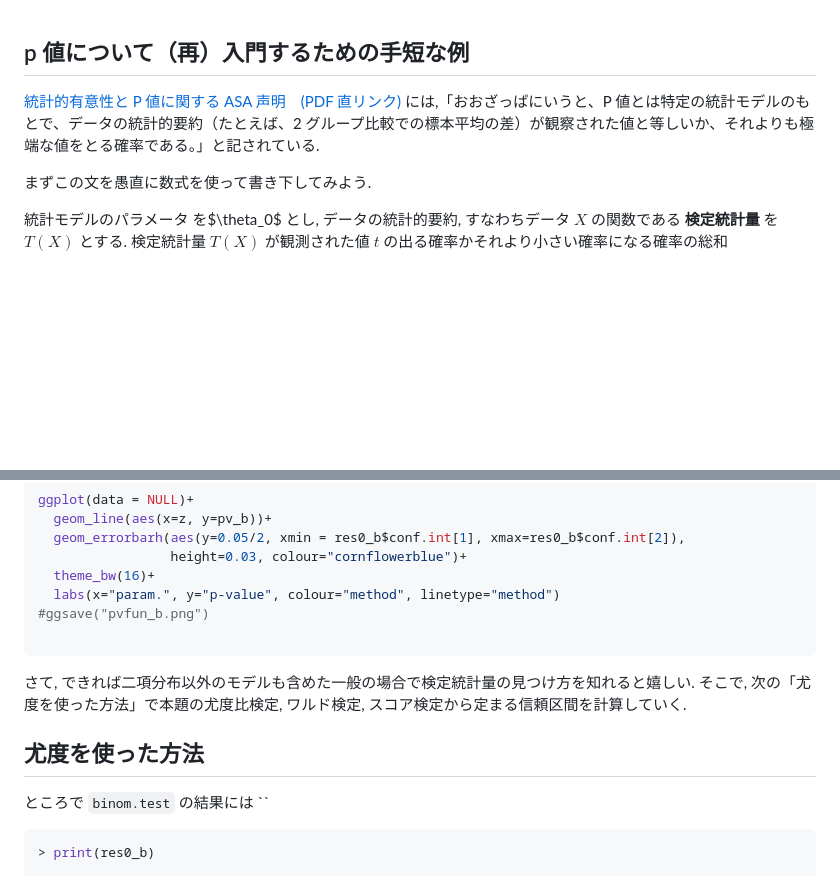
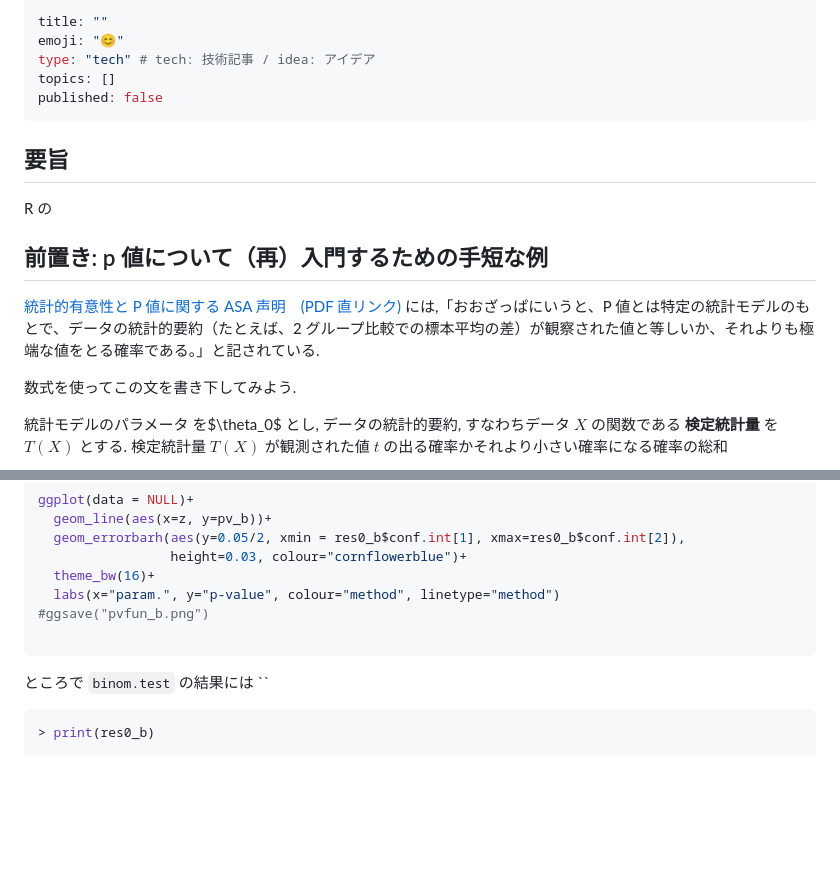
Before and after one commit to abikoushi/Zenn_content, a Markdown page: articles/exact_tests_r.md, 2 parts joined by grey strips. Drawn GitHub-style; blank space fills up the shorter version.

Commit message:
init new article

````diff
--- a/images/img1/memo.md
+++ b/articles/exact_tests_r.md
@@ -1,11 +1,22 @@
-####
+---
+title: ""
+emoji: "😊"
+type: "tech" # tech: 技術記事 / idea: アイデア
+topics: []
+published: false
+---
 
-## p 値について（再）入門するための手短な例
+
+## 要旨
+
+R の
+
+## 前置き: p 値について（再）入門するための手短な例
 
 
 [統計的有意性と P 値に関する ASA 声明　(PDF 直リンク)](https://www.biometrics.gr.jp/news/all/ASA.pdf) には,「おおざっぱにいうと、P 値とは特定の統計モデルのもとで、データの統計的要約（たとえば、2 グループ比較での標本平均の差）が観察された値と等しいか、それよりも極端な値をとる確率である。」と記されている.
 
-まずこの文を愚直に数式を使って書き下してみよう.
+数式を使ってこの文を書き下してみよう.
 
 統計モデルのパラメータ を$\theta_0$ とし, データの統計的要約, すなわちデータ $X$ の関数である **検定統計量** を $T(X)$ とする. 検定統計量 $T(X)$ が観測された値 $t$ の出る確率かそれより小さい確率になる確率の総和
 
@@ -99,11 +110,6 @@ ggplot(data = NULL)+
 
 
 
-さて, できれば二項分布以外のモデルも含めた一般の場合で検定統計量の見つけ方を知れると嬉しい. そこで, 次の「尤度を使った方法」で本題の尤度比検定, ワルド検定, スコア検定から定まる信頼区間を計算していく.
-
-
-## 尤度を使った方法
-
 ところで `binom.test` の結果には ``
 
 ```r
````
Also changed, not shown: other parts of articles/exact_tests_r.md (+1 -1 lines), R/confint1.png (added), 3 other files.
